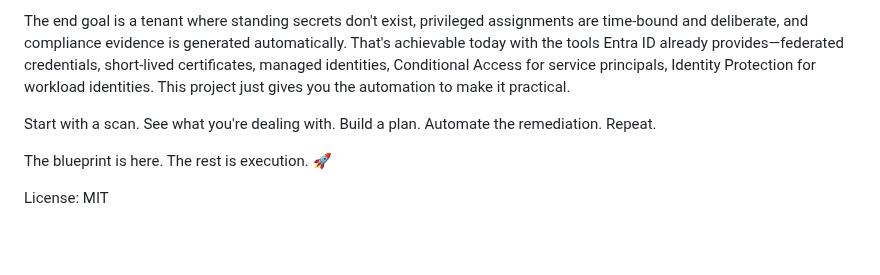
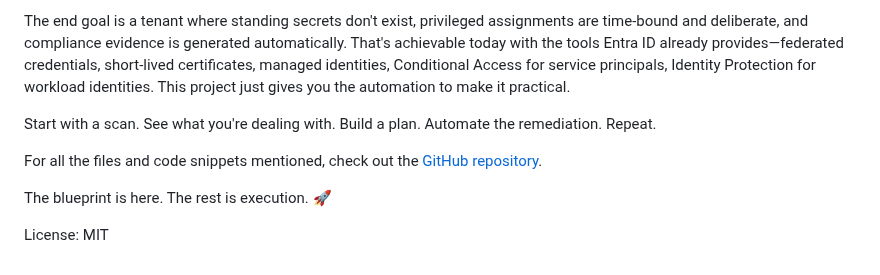
Before and after one commit to broberts23/vsCode, a Markdown page: project-workload-identity/blog.md, the part around the change. GitHub-like rendering; blank space fills up the shorter version.

Commit message:
docs: Add GitHub repository link for code snippets in blog

```diff
--- a/project-workload-identity/blog.md
+++ b/project-workload-identity/blog.md
@@ -370,6 +370,8 @@ The end goal is a tenant where standing secrets don't exist, privileged assignme
 
 Start with a scan. See what you're dealing with. Build a plan. Automate the remediation. Repeat.
 
+For all the files and code snippets mentioned, check out the [GitHub repository](https://github.com/broberts23/vsCode/tree/main/project-workload-identity).
+
 The blueprint is here. The rest is execution. 🚀
 
 License: MIT
```
